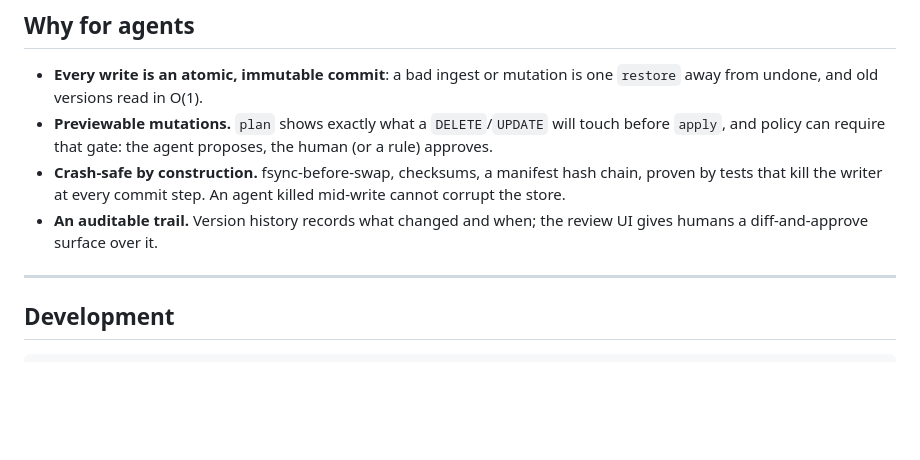
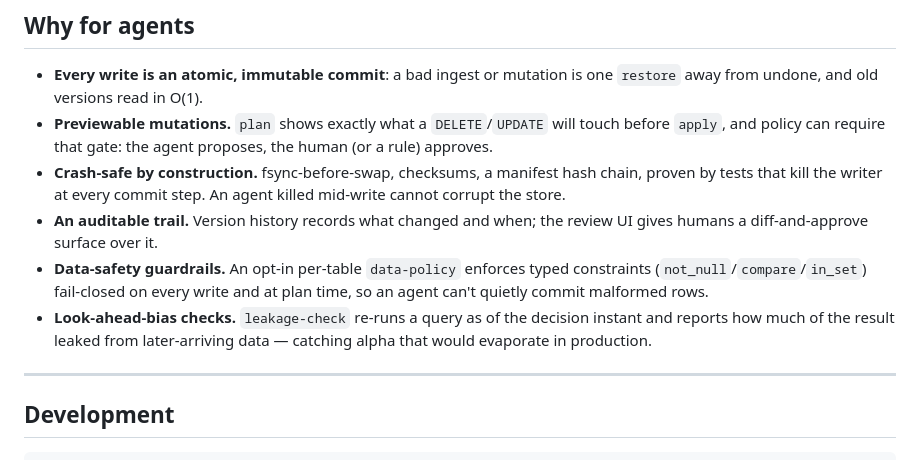
Before and after one commit to h5i-dev/h5i-db, a Markdown page: README.md, the part around the change. Rendered like a GitHub page; blank space fills up the shorter version.

Commit message:
docs(readme): add data-policy + leakage-check bullets to Why for agents

```diff
--- a/README.md
+++ b/README.md
@@ -118,6 +118,12 @@ Full methodology in [benchmarks/RESULTS.md](benchmarks/RESULTS.md).
   agent killed mid-write cannot corrupt the store.
 - **An auditable trail.** Version history records what changed and when;
   the review UI gives humans a diff-and-approve surface over it.
+- **Data-safety guardrails.** An opt-in per-table `data-policy` enforces typed
+  constraints (`not_null`/`compare`/`in_set`) fail-closed on every write and at
+  plan time, so an agent can't quietly commit malformed rows.
+- **Look-ahead-bias checks.** `leakage-check` re-runs a query as of the
+  decision instant and reports how much of the result leaked from
+  later-arriving data — catching alpha that would evaporate in production.
 
 ---
 
```
